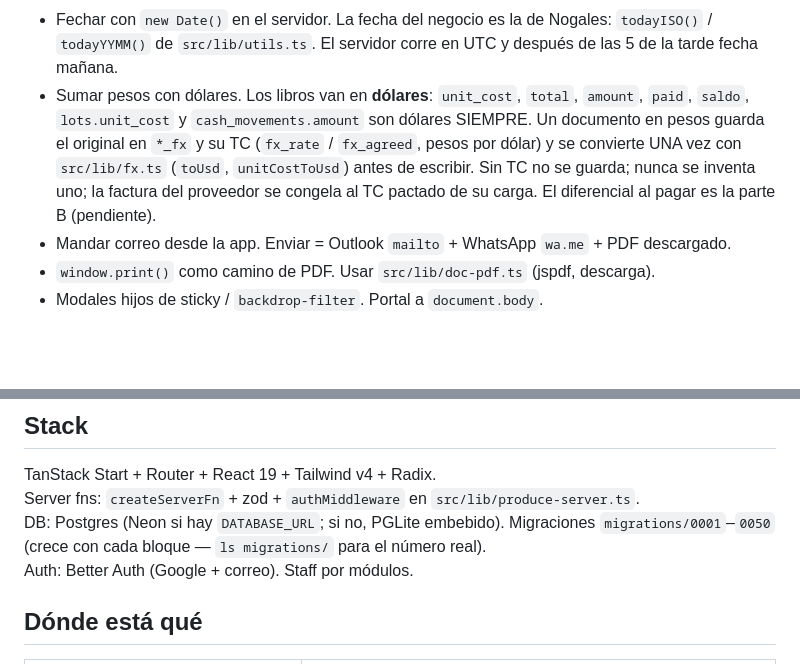
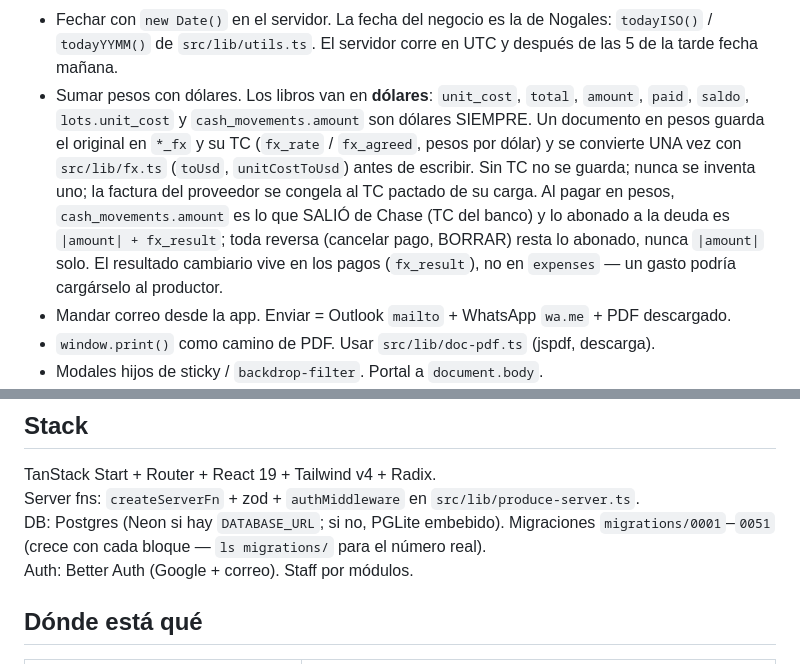
Before and after one commit to mickyarambula/cosecha, a Markdown page: CLAUDE.md, 2 parts joined by grey strips. GitHub-like rendering; blank space fills up the shorter version.

```diff
--- a/CLAUDE.md
+++ b/CLAUDE.md
@@ -31,7 +31,7 @@ Lee en este orden antes de tocar código: `HANDOFF.md` → `COSECHA.md` → este
 - Rellenar un dato que el usuario no capturó (origen `'MX'`, precio `$35`, cantidad = lote completo, categoría o monto de gasto). En blanco es honesto; inventado le llega al productor en su liquidación o al cliente en su factura.
 - Publicar una server fn de **escritura** con solo `authMiddleware`. Pide el módulo de la pantalla donde vive (`moduleMiddleware("orders")`, o varios si vive en dos). Lo que no es de un módulo pide `staffMiddleware` (staff activo). Única excepción a propósito: `getMyAccess` y los tres enlaces públicos por token (portal del productor, documento impreso, membrete). Y si el candado es de otro módulo que el de la pantalla, **esconde el botón** con `useHasModule` — un botón que truena al guardar es peor que no tenerlo.
 - Fechar con `new Date()` en el servidor. La fecha del negocio es la de Nogales: `todayISO()` / `todayYYMM()` de `src/lib/utils.ts`. El servidor corre en UTC y después de las 5 de la tarde fecha mañana.
-- Sumar pesos con dólares. Los libros van en **dólares**: `unit_cost`, `total`, `amount`, `paid`, `saldo`, `lots.unit_cost` y `cash_movements.amount` son dólares SIEMPRE. Un documento en pesos guarda el original en `*_fx` y su TC (`fx_rate` / `fx_agreed`, pesos por dólar) y se convierte UNA vez con `src/lib/fx.ts` (`toUsd`, `unitCostToUsd`) antes de escribir. Sin TC no se guarda; nunca se inventa uno; la factura del proveedor se congela al TC pactado de su carga. El diferencial al pagar es la parte B (pendiente).
+- Sumar pesos con dólares. Los libros van en **dólares**: `unit_cost`, `total`, `amount`, `paid`, `saldo`, `lots.unit_cost` y `cash_movements.amount` son dólares SIEMPRE. Un documento en pesos guarda el original en `*_fx` y su TC (`fx_rate` / `fx_agreed`, pesos por dólar) y se convierte UNA vez con `src/lib/fx.ts` (`toUsd`, `unitCostToUsd`) antes de escribir. Sin TC no se guarda; nunca se inventa uno; la factura del proveedor se congela al TC pactado de su carga. Al pagar en pesos, `cash_movements.amount` es lo que SALIÓ de Chase (TC del banco) y lo abonado a la deuda es `|amount| + fx_result`; toda reversa (cancelar pago, BORRAR) resta lo abonado, nunca `|amount|` solo. El resultado cambiario vive en los pagos (`fx_result`), no en `expenses` — un gasto podría cargárselo al productor.
 - Mandar correo desde la app. Enviar = Outlook `mailto` + WhatsApp `wa.me` + PDF descargado.
 - `window.print()` como camino de PDF. Usar `src/lib/doc-pdf.ts` (jspdf, descarga).
 - Modales hijos de sticky / `backdrop-filter`. Portal a `document.body`.
@@ -42,7 +42,7 @@ Lee en este orden antes de tocar código: `HANDOFF.md` → `COSECHA.md` → este
 
 TanStack Start + Router + React 19 + Tailwind v4 + Radix.
 Server fns: `createServerFn` + zod + `authMiddleware` en `src/lib/produce-server.ts`.
-DB: Postgres (Neon si hay `DATABASE_URL`; si no, PGLite embebido). Migraciones `migrations/0001`–`0050` (crece con cada bloque — `ls migrations/` para el número real).
+DB: Postgres (Neon si hay `DATABASE_URL`; si no, PGLite embebido). Migraciones `migrations/0001`–`0051` (crece con cada bloque — `ls migrations/` para el número real).
 Auth: Better Auth (Google + correo). Staff por módulos.
 
 ## Dónde está qué
```
Also changed, not shown: HANDOFF.md (+2 -1 lines), MODELO-NEGOCIO.md (+2 -0 lines).
